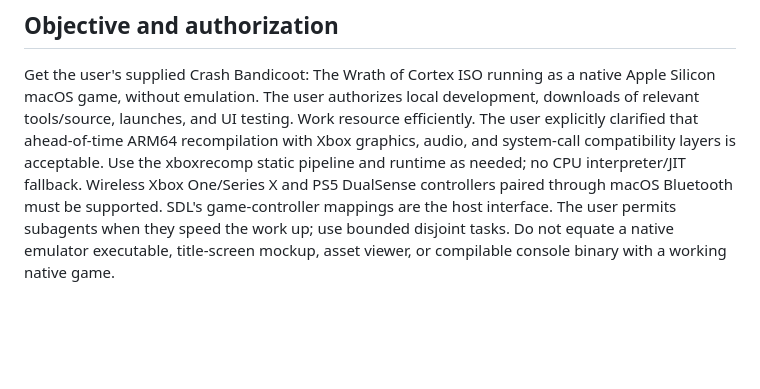
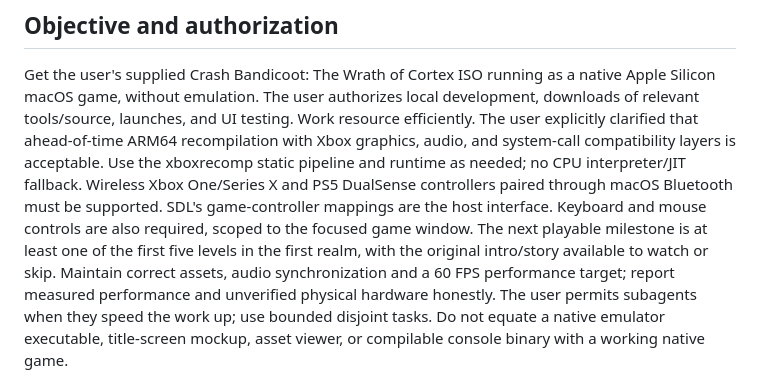
Before and after one commit to pkyanam/WumpaForge, a Markdown page: AGENTS.md, the part around the change. Rendered like a GitHub page; blank space fills up the shorter version.

```diff
--- a/AGENTS.md
+++ b/AGENTS.md
@@ -9,6 +9,11 @@ graphics, audio, and system-call compatibility layers is acceptable. Use the
 xboxrecomp static pipeline and runtime as needed; no CPU interpreter/JIT fallback.
 Wireless Xbox One/Series X and PS5 DualSense controllers paired through macOS
 Bluetooth must be supported. SDL's game-controller mappings are the host interface.
+Keyboard and mouse controls are also required, scoped to the focused game window.
+The next playable milestone is at least one of the first five levels in the first
+realm, with the original intro/story available to watch or skip. Maintain correct
+assets, audio synchronization and a 60 FPS performance target; report measured
+performance and unverified physical hardware honestly.
 The user permits subagents when they speed the work up; use bounded disjoint tasks.
 Do not equate a native emulator executable, title-screen mockup, asset viewer, or
 compilable console binary with a working native game.
```
Also changed, not shown: docs/STATUS.md (+29 -14 lines).
